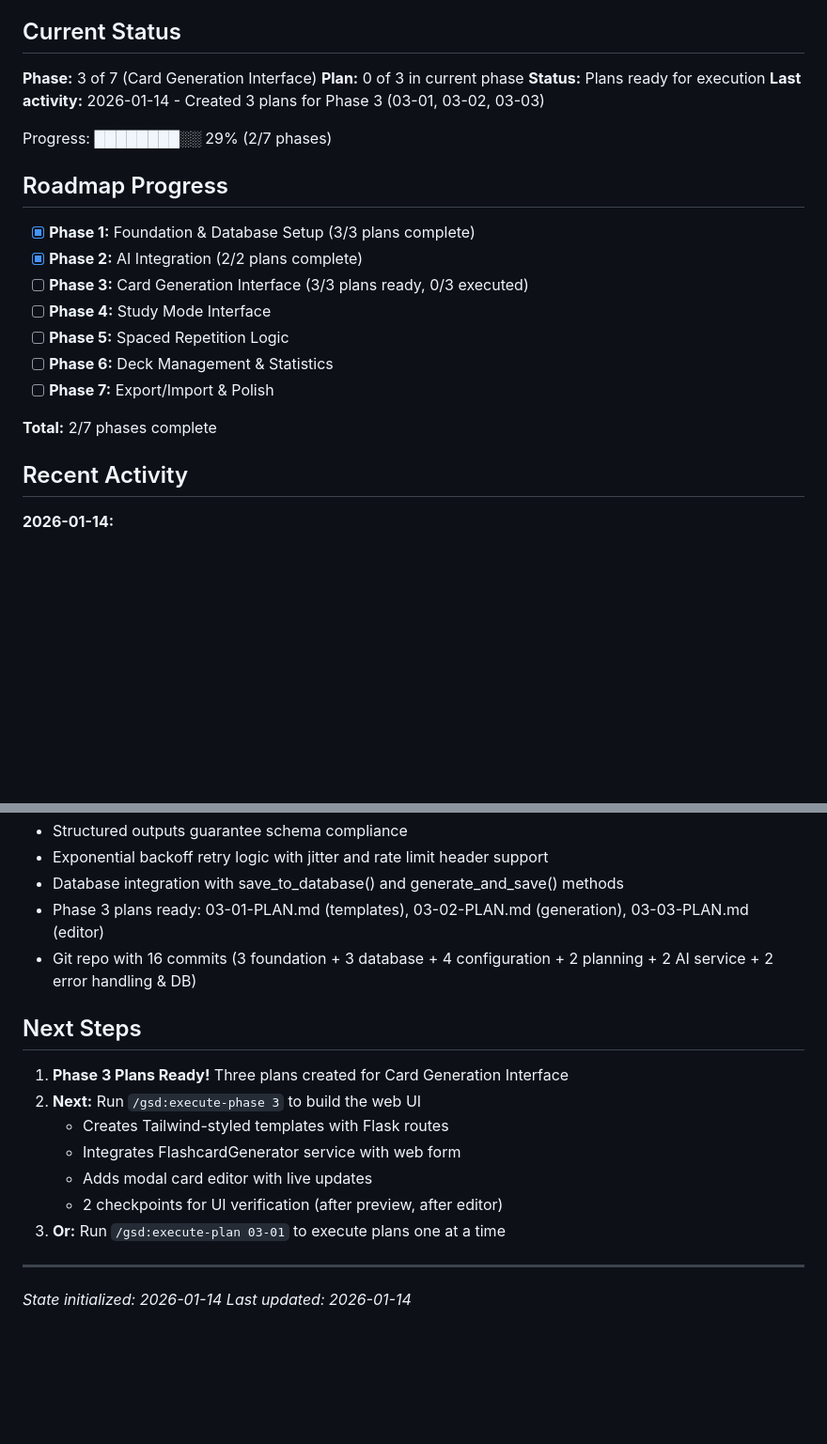
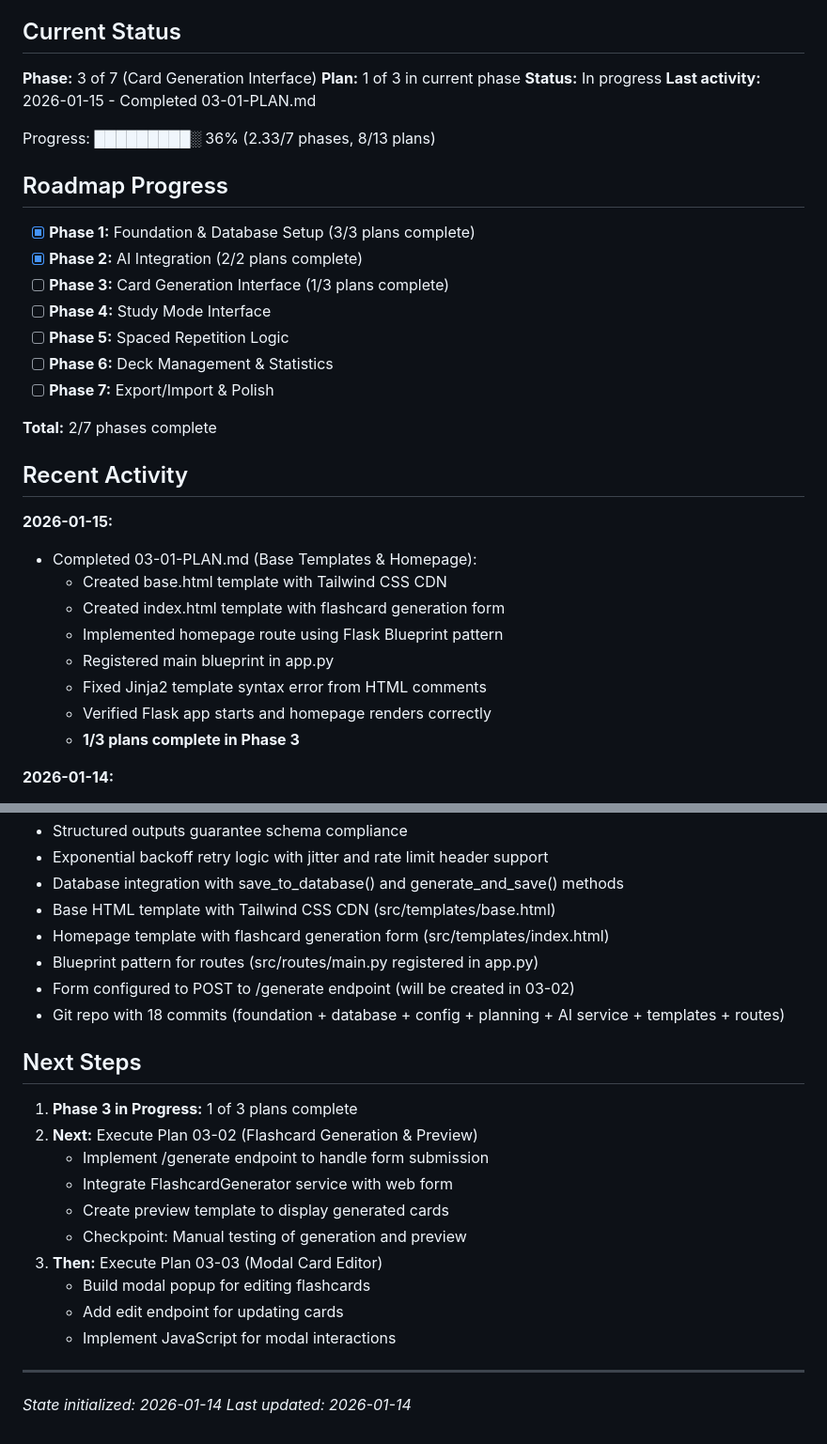
Before and after one commit to finleystephenson/gizmo-lite, a Markdown page: .planning/STATE.md, 2 parts joined by grey strips. Shown at 94% size. Drawn GitHub-style; blank space fills up the shorter version.

Commit message:
docs(03-01): complete Base Templates & Homepage plan
Tasks completed: 2/2
- Create base template with Tailwind CSS
- Create homepage route with form

SUMMARY: .planning/phases/03-card-generation-ui/03-01-SUMMARY.md

```diff
--- a/.planning/STATE.md
+++ b/.planning/STATE.md
@@ -7,17 +7,17 @@
 ## Current Status
 
 **Phase:** 3 of 7 (Card Generation Interface)
-**Plan:** 0 of 3 in current phase
-**Status:** Plans ready for execution
-**Last activity:** 2026-01-14 - Created 3 plans for Phase 3 (03-01, 03-02, 03-03)
+**Plan:** 1 of 3 in current phase
+**Status:** In progress
+**Last activity:** 2026-01-15 - Completed 03-01-PLAN.md
 
-Progress: ████████░░ 29% (2/7 phases)
+Progress: █████████░ 36% (2.33/7 phases, 8/13 plans)
 
 ## Roadmap Progress
 
 - [x] **Phase 1:** Foundation & Database Setup (3/3 plans complete)
 - [x] **Phase 2:** AI Integration (2/2 plans complete)
-- [ ] **Phase 3:** Card Generation Interface (3/3 plans ready, 0/3 executed)
+- [ ] **Phase 3:** Card Generation Interface (1/3 plans complete)
 - [ ] **Phase 4:** Study Mode Interface
 - [ ] **Phase 5:** Spaced Repetition Logic
 - [ ] **Phase 6:** Deck Management & Statistics
@@ -26,6 +26,16 @@ Progress: ████████░░ 29% (2/7 phases)
 **Total:** 2/7 phases complete
 
 ## Recent Activity
+
+**2026-01-15:**
+- Completed 03-01-PLAN.md (Base Templates & Homepage):
+  - Created base.html template with Tailwind CSS CDN
+  - Created index.html template with flashcard generation form
+  - Implemented homepage route using Flask Blueprint pattern
+  - Registered main blueprint in app.py
+  - Fixed Jinja2 template syntax error from HTML comments
+  - Verified Flask app starts and homepage renders correctly
+  - **1/3 plans complete in Phase 3**
 
 **2026-01-14:**
 - Mapped existing codebase (minimal Python project with empty files)
@@ -146,18 +156,24 @@ Progress: ████████░░ 29% (2/7 phases)
 - Structured outputs guarantee schema compliance
 - Exponential backoff retry logic with jitter and rate limit header support
 - Database integration with save_to_database() and generate_and_save() methods
-- Phase 3 plans ready: 03-01-PLAN.md (templates), 03-02-PLAN.md (generation), 03-03-PLAN.md (editor)
-- Git repo with 16 commits (3 foundation + 3 database + 4 configuration + 2 planning + 2 AI service + 2 error handling & DB)
+- Base HTML template with Tailwind CSS CDN (src/templates/base.html)
+- Homepage template with flashcard generation form (src/templates/index.html)
+- Blueprint pattern for routes (src/routes/main.py registered in app.py)
+- Form configured to POST to /generate endpoint (will be created in 03-02)
+- Git repo with 18 commits (foundation + database + config + planning + AI service + templates + routes)
 
 ## Next Steps
 
-1. **Phase 3 Plans Ready!** Three plans created for Card Generation Interface
-2. **Next:** Run `/gsd:execute-phase 3` to build the web UI
-   - Creates Tailwind-styled templates with Flask routes
-   - Integrates FlashcardGenerator service with web form
-   - Adds modal card editor with live updates
-   - 2 checkpoints for UI verification (after preview, after editor)
-3. **Or:** Run `/gsd:execute-plan 03-01` to execute plans one at a time
+1. **Phase 3 in Progress:** 1 of 3 plans complete
+2. **Next:** Execute Plan 03-02 (Flashcard Generation & Preview)
+   - Implement /generate endpoint to handle form submission
+   - Integrate FlashcardGenerator service with web form
+   - Create preview template to display generated cards
+   - Checkpoint: Manual testing of generation and preview
+3. **Then:** Execute Plan 03-03 (Modal Card Editor)
+   - Build modal popup for editing flashcards
+   - Add edit endpoint for updating cards
+   - Implement JavaScript for modal interactions
 
 ---
 
```
Also changed, not shown: other parts of .planning/STATE.md (+1 -1 lines), .planning/ROADMAP.md (+6 -1 lines), 1 other file.
